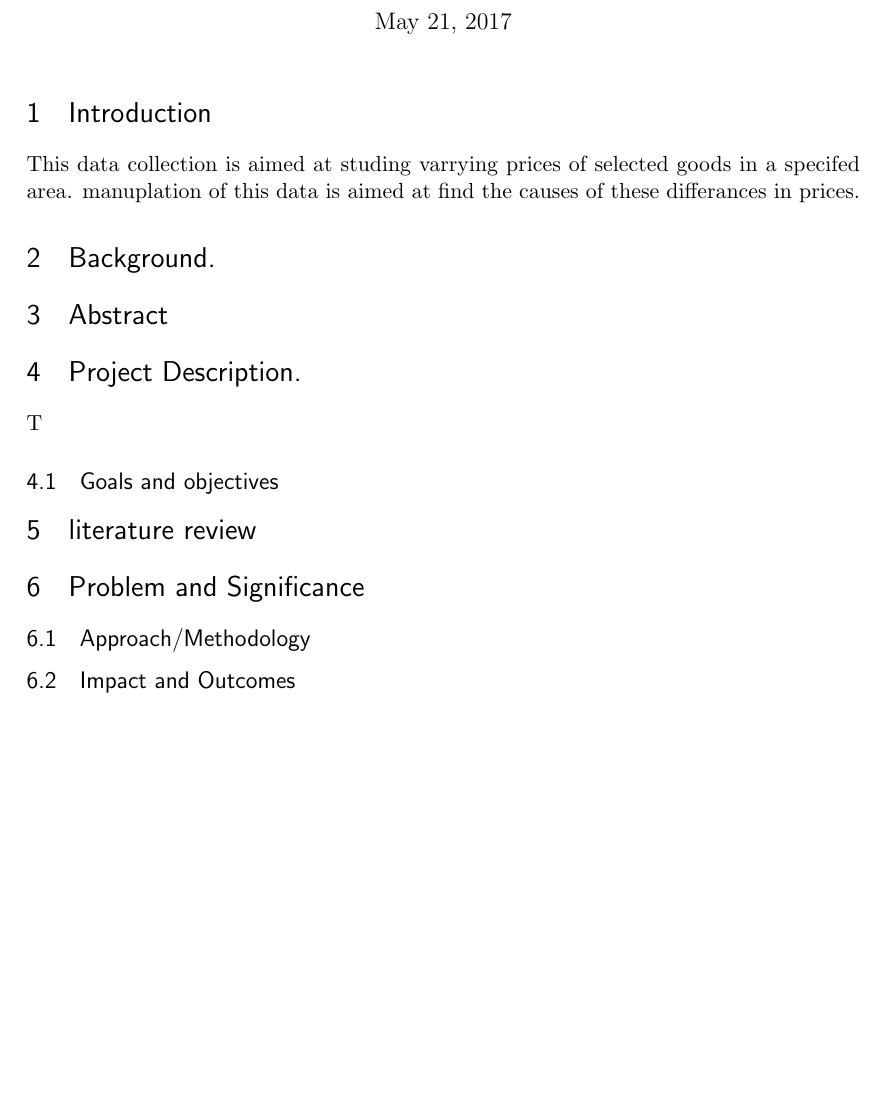
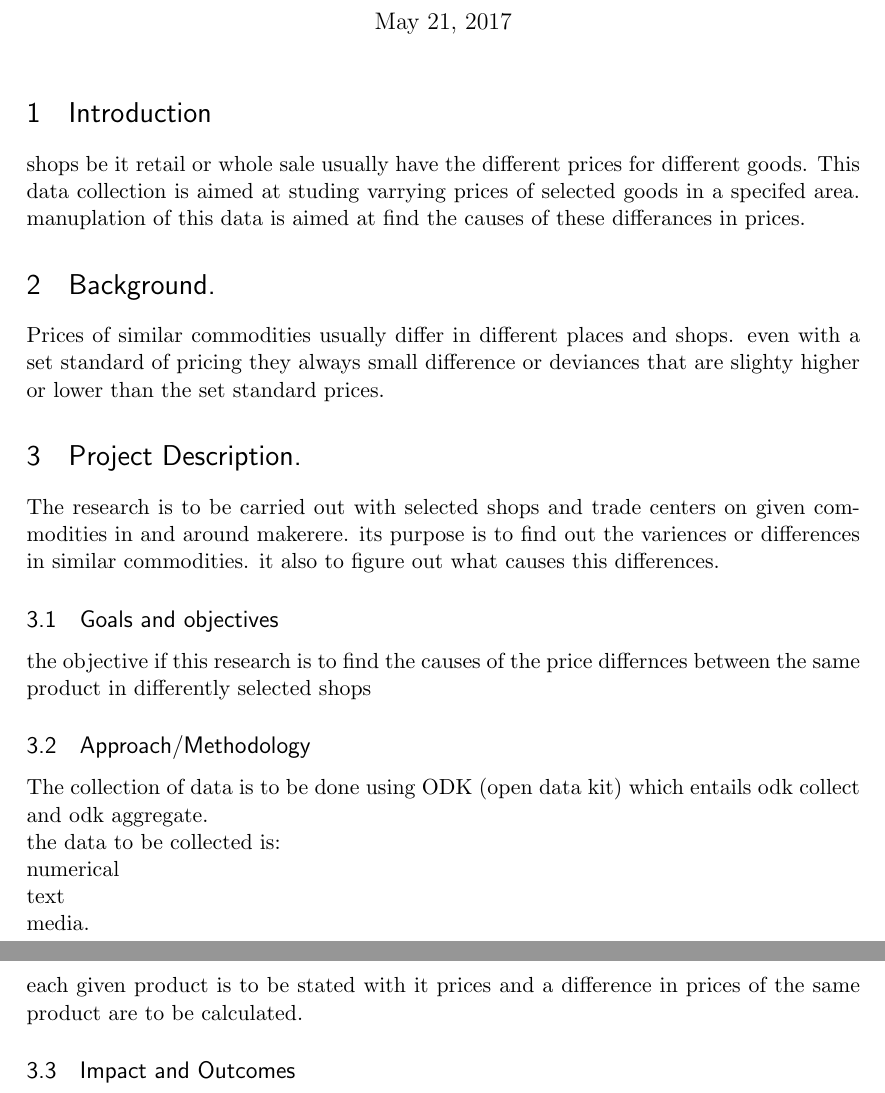
Before and after one commit to TaremwaA/dataCollection, a LaTeX document (concept.tex): part of the page before the commit and two parts of pages 1 and 2 of 2 after it, the two joined at a grey line, cut so that both start at the same text, the shorter picture padded with empty space. Compiled offline with pdfLaTeX.

Commit message:
Update concept.tex

```diff
--- a/concept.tex
+++ b/concept.tex
@@ -62,28 +62,27 @@
 \maketitle
 
 \section{Introduction}
+shops be it retail or whole sale usually have the different prices for different goods.
 This data collection is aimed at studing varrying prices of selected goods in a specifed area. manuplation of this data is aimed at find the causes of these differances in prices.
 
 
 
 \section{Background.}
+Prices of similar commodities usually differ in different places and shops. even with a set standard of pricing they always small difference or deviances that are slighty higher or lower than the set standard prices.
 
-
-\section{Abstract}
 
 
 \section{Project Description.}
-T
+The research is to be carried out with selected shops and trade centers on given commodities in and around makerere. its purpose is to find out the variences or differences in similar commodities. it also to figure out what causes this differences.
+
 
  \subsection{Goals and objectives}
-
-\section{literature review}
-
-
-\section{Problem and Significance}
-
+ the objective if this research is to find the causes of the price differnces between the same product in differently selected shops
 
 \subsection{Approach/Methodology}
+The collection of data is to be done using ODK (open data kit) which entails odk collect and odk aggregate.\\
+the data to be collected is:\\ numerical\\ text\\media.\\
+each given product is to be stated with it prices and a difference in prices of the same product are to be calculated.
 
 
 
```
Also changed, not shown: concept.tex (1 more changed lines).
